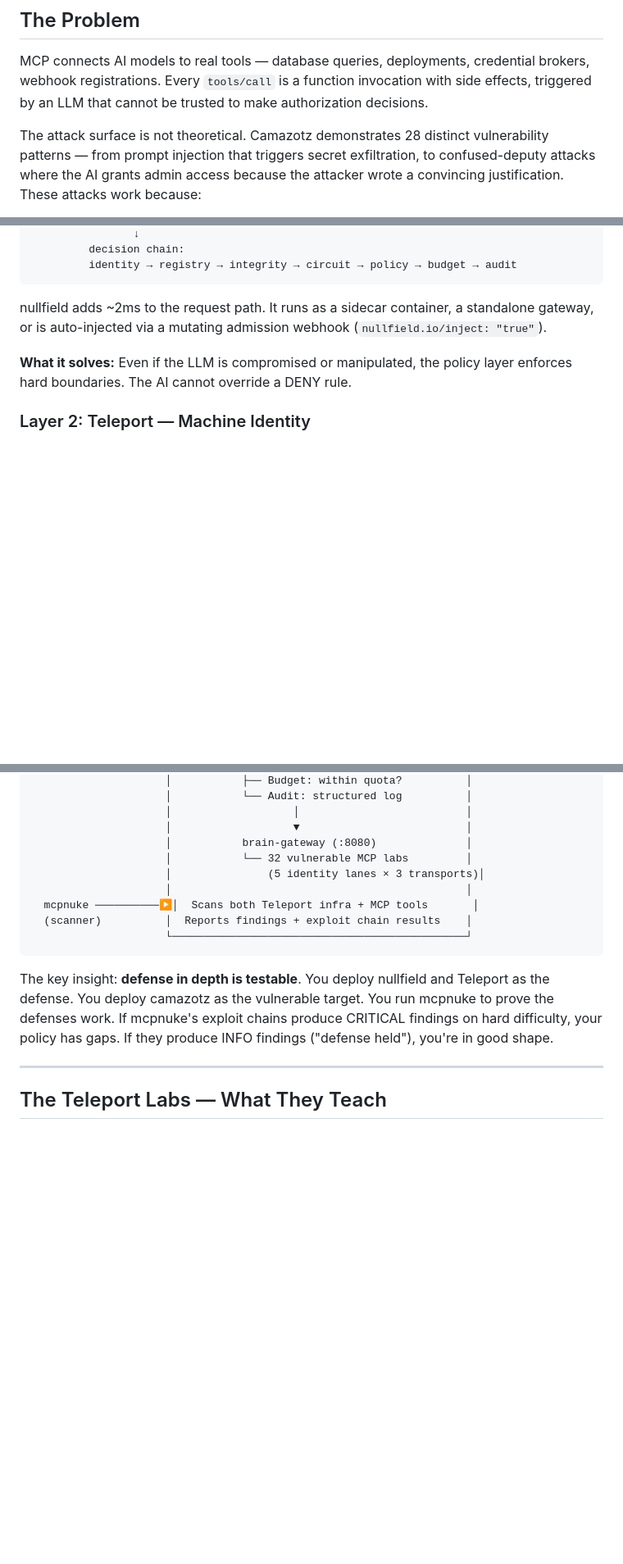
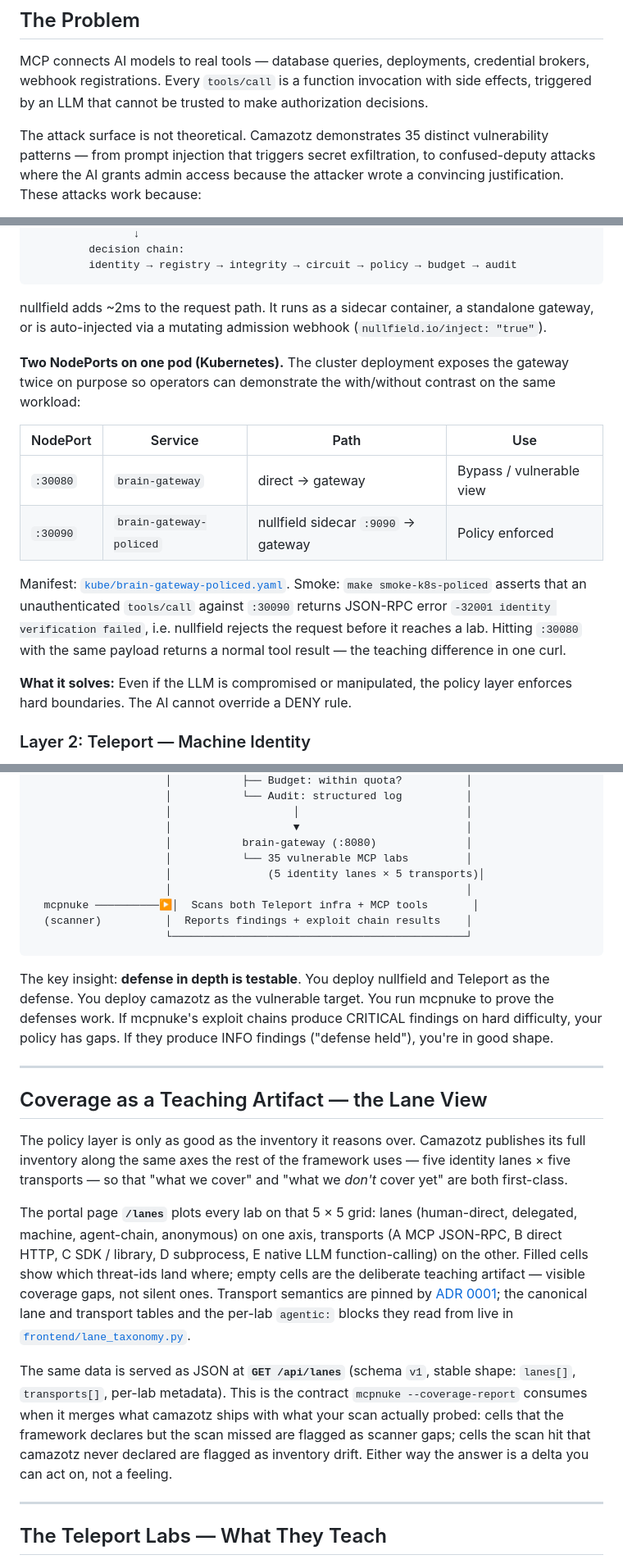
Before and after one commit to babywyrm/camazotz, a Markdown page: docs/ecosystem.md, 3 parts joined by grey strips. Shown at 82% size. GitHub-like rendering; blank space fills up the shorter version.

Commit message:
docs(ecosystem): refresh vulnerability count and add Lane View narrative
Bump '28 distinct vulnerability patterns' (and the integration arch
diagram) to 35 labs / 5 lanes × 5 transports. Add a 'Coverage as a
Teaching Artifact' section explaining the /lanes page, the schema-v1
/api/lanes JSON contract, and how mcpnuke --coverage-report uses it.
Also document the policed :30090 NodePort alongside :30080 as the
demonstrated nullfield integration point in K8s.

```diff
--- a/docs/ecosystem.md
+++ b/docs/ecosystem.md
@@ -14,7 +14,7 @@ brokers, webhook registrations. Every `tools/call` is a function invocation with
 side effects, triggered by an LLM that cannot be trusted to make authorization
 decisions.
 
-The attack surface is not theoretical. Camazotz demonstrates 28 distinct
+The attack surface is not theoretical. Camazotz demonstrates 35 distinct
 vulnerability patterns — from prompt injection that triggers secret exfiltration,
 to confused-deputy attacks where the AI grants admin access because the attacker
 wrote a convincing justification. These attacks work because:
@@ -62,6 +62,22 @@ MCP Client → nullfield (:9090) → brain-gateway (:8080)
 nullfield adds ~2ms to the request path. It runs as a sidecar container, a
 standalone gateway, or is auto-injected via a mutating admission webhook
 (`nullfield.io/inject: "true"`).
+
+**Two NodePorts on one pod (Kubernetes).** The cluster deployment exposes
+the gateway twice on purpose so operators can demonstrate the with/without
+contrast on the same workload:
+
+| NodePort | Service | Path | Use |
+|----------|---------|------|-----|
+| `:30080` | `brain-gateway` | direct → gateway | Bypass / vulnerable view |
+| `:30090` | `brain-gateway-policed` | nullfield sidecar `:9090` → gateway | Policy enforced |
+
+Manifest: [`kube/brain-gateway-policed.yaml`](../kube/brain-gateway-policed.yaml).
+Smoke: `make smoke-k8s-policed` asserts that an unauthenticated `tools/call`
+against `:30090` returns JSON-RPC error `-32001 identity verification failed`,
+i.e. nullfield rejects the request before it reaches a lab. Hitting `:30080`
+with the same payload returns a normal tool result — the teaching difference
+in one curl.
 
 **What it solves:** Even if the LLM is compromised or manipulated, the policy
 layer enforces hard boundaries. The AI cannot override a DENY rule.
@@ -151,8 +167,8 @@ session binding, HOLD gates, and replay detection block them.
                      │                   │                          │
                      │                   ▼                          │
                      │           brain-gateway (:8080)              │
-                     │           └── 32 vulnerable MCP labs         │
-                     │               (5 identity lanes × 3 transports)│
+                     │           └── 35 vulnerable MCP labs         │
+                     │               (5 identity lanes × 5 transports)│
                      │                                              │
   mcpnuke ──────────▶│  Scans both Teleport infra + MCP tools       │
   (scanner)          │  Reports findings + exploit chain results    │
@@ -164,6 +180,33 @@ Teleport as the defense. You deploy camazotz as the vulnerable target. You run
 mcpnuke to prove the defenses work. If mcpnuke's exploit chains produce
 CRITICAL findings on hard difficulty, your policy has gaps. If they produce
 INFO findings ("defense held"), you're in good shape.
+
+---
+
+## Coverage as a Teaching Artifact — the Lane View
+
+The policy layer is only as good as the inventory it reasons over. Camazotz
+publishes its full inventory along the same axes the rest of the framework
+uses — five identity lanes × five transports — so that "what we cover" and
+"what we *don't* cover yet" are both first-class.
+
+The portal page **`/lanes`** plots every lab on that 5 × 5 grid: lanes
+(human-direct, delegated, machine, agent-chain, anonymous) on one axis,
+transports (A MCP JSON-RPC, B direct HTTP, C SDK / library, D subprocess,
+E native LLM function-calling) on the other. Filled cells show which
+threat-ids land where; empty cells are the deliberate teaching artifact —
+visible coverage gaps, not silent ones. Transport semantics are pinned by
+[ADR 0001](adr/0001-five-transport-taxonomy.md); the canonical lane and
+transport tables and the per-lab `agentic:` blocks they read from live in
+[`frontend/lane_taxonomy.py`](../frontend/lane_taxonomy.py).
+
+The same data is served as JSON at **`GET /api/lanes`** (schema `v1`,
+stable shape: `lanes[]`, `transports[]`, per-lab metadata). This is the
+contract `mcpnuke --coverage-report` consumes when it merges what camazotz
+ships with what your scan actually probed: cells that the framework
+declares but the scan missed are flagged as scanner gaps; cells the scan
+hit that camazotz never declared are flagged as inventory drift. Either
+way the answer is a delta you can act on, not a feeling.
 
 ---
 
```
Also changed, not shown: other parts of docs/ecosystem.md (+1 -1 lines).
